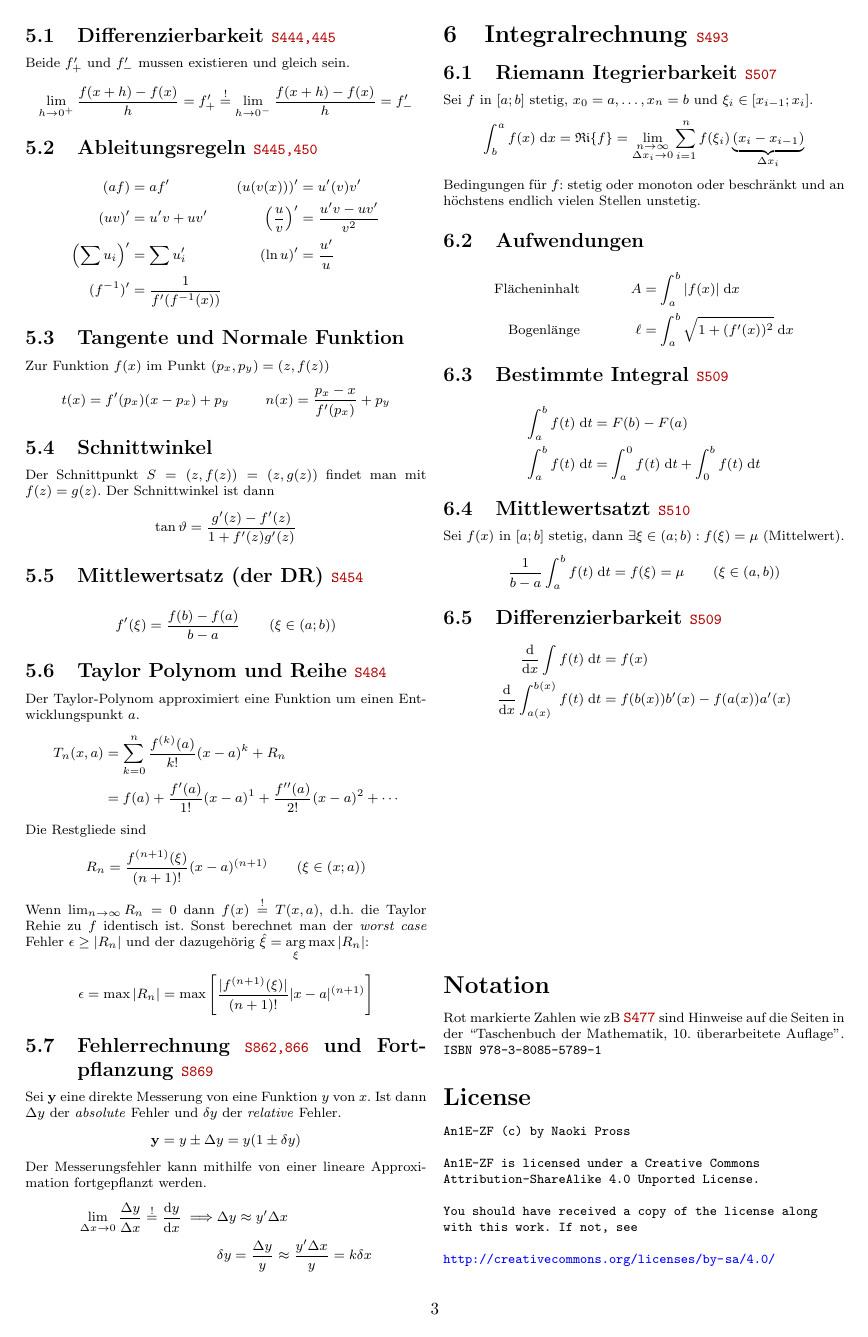
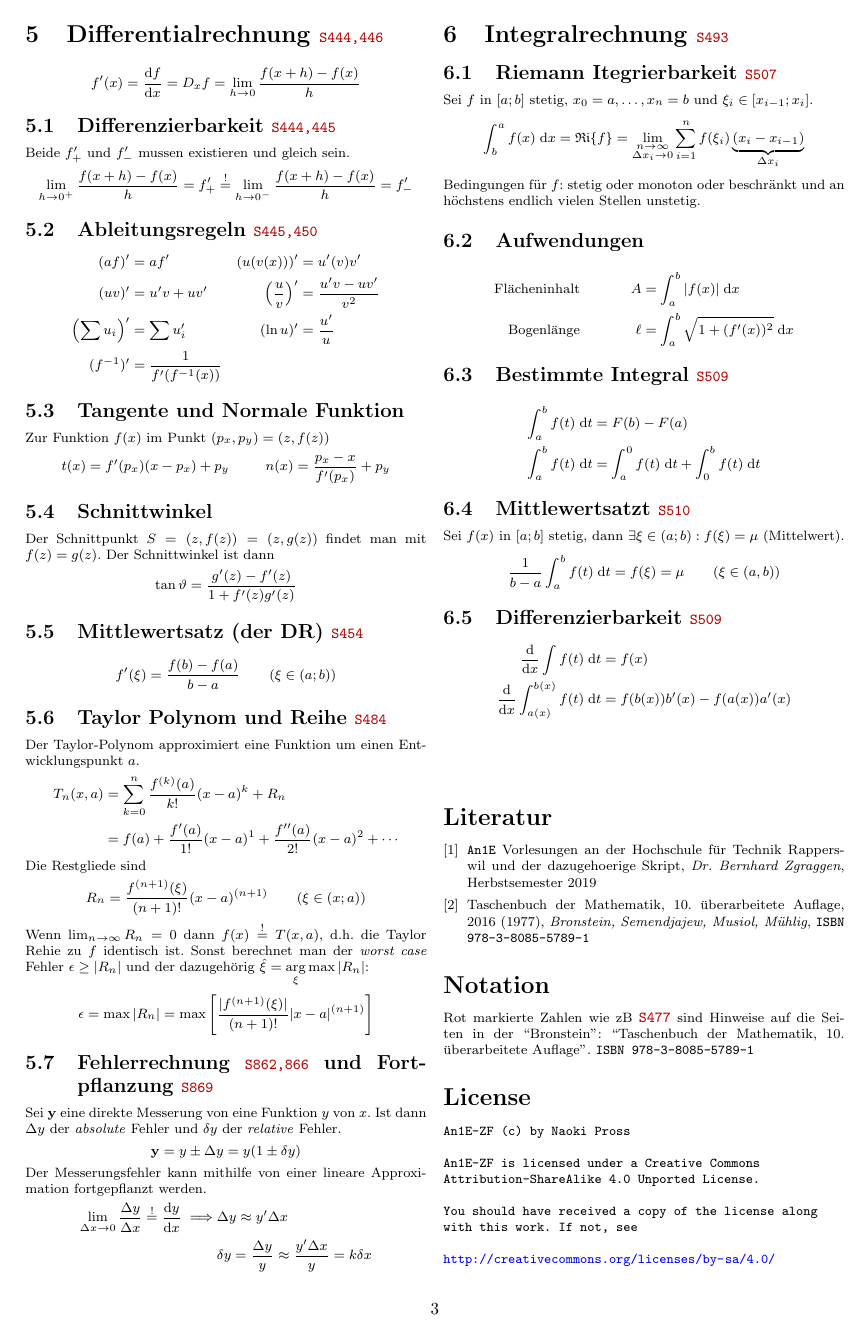
Before and after one commit to HSR-Stud/An1E_2019, a LaTeX document (an1e_zf.tex): page 3 of 3. Compiled offline with pdfLaTeX.

Commit message:
Fix typos and add references

```diff
--- a/an1e_zf.tex
+++ b/an1e_zf.tex
@@ -473,8 +480,19 @@ Sei \(f(x)\) in \([a;b]\) stetig, dann \(\exists \xi \in (a;b) : f(\xi) = \mu\)
 
 \vfill
 
+\begin{thebibliography}{1}
+  \bibitem{hsr}
+    \texttt{An1E} Vorlesungen an der Hochschule f\"ur Technik Rapperswil und der dazugehoerige Skript,
+    \textit{Dr. Bernhard Zgraggen}, Herbstsemester 2019
+  \bibitem{bronstein}
+    Taschenbuch der Mathematik,
+    10. \"uberarbeitete Auflage, 2016 (1977),
+    \textit{Bronstein, Semendjajew, Musiol, M\"uhlig},
+    \texttt{ISBN 978-3-8085-5789-1}
+\end{thebibliography}
+
 \section*{Notation}
-Rot markierte Zahlen wie zB \brpage{477} sind Hinweise auf die Seiten in der ``Taschenbuch der Mathematik, 10. \"uberarbeitete Auflage''. \texttt{ISBN 978-3-8085-5789-1}
+Rot markierte Zahlen wie zB \brpage{477} sind Hinweise auf die Seiten in der ``Bronstein'': ``Taschenbuch der Mathematik, 10. \"uberarbeitete Auflage''. \texttt{ISBN 978-3-8085-5789-1}
 
 \section*{License}
 { \tt
```
Also changed, not shown: an1e_zf.pdf, an1e_zf.tex (17 more changed lines).
